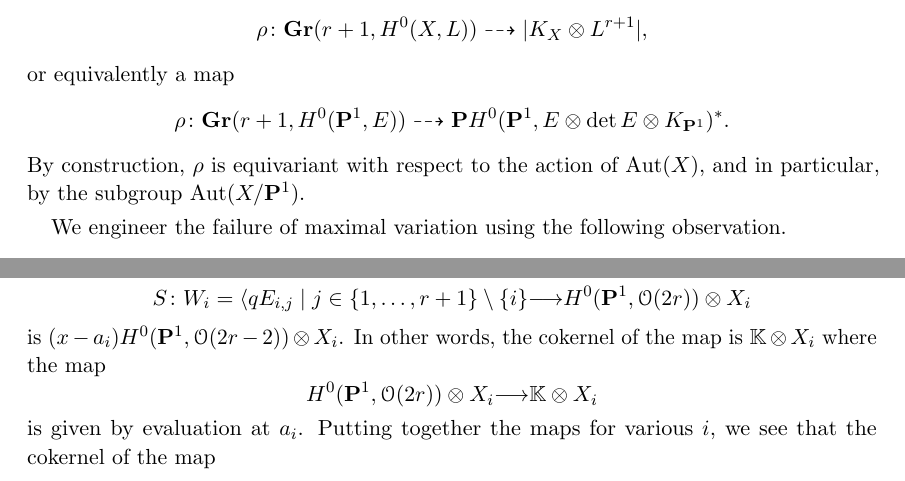
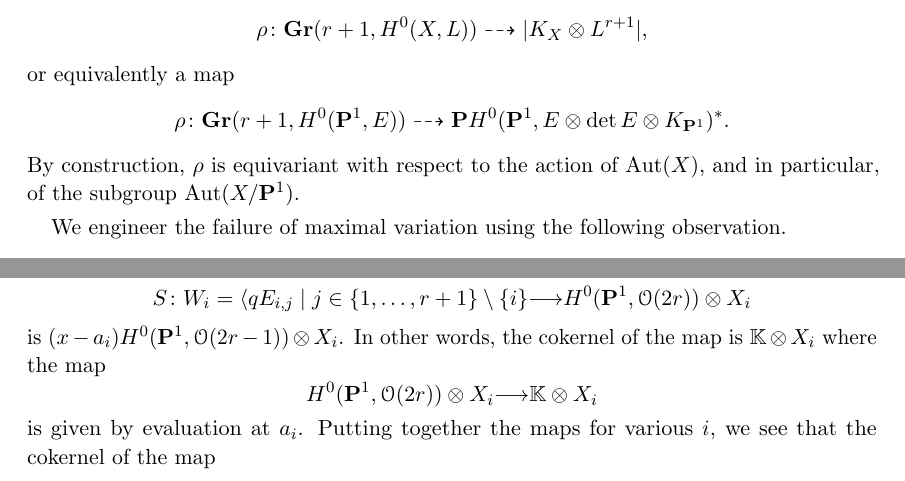
Before and after one commit to deopurkar/ProjectionAndRamification, a LaTeX paper (ProjectionandRamificationEDIT.tex): two parts of pages 21 and 28 of 49, joined at a grey line, cut so that both start at the same text. Compiled offline with pdfLaTeX.

Commit message:
Fixed a few more typos.

```diff
--- a/ProjectionandRamificationEDIT.tex
+++ b/ProjectionandRamificationEDIT.tex
@@ -1064,7 +1064,7 @@ Recall that the projection-ramification map for $X = \P E$ and the complete line
 \[ \rho \from \Gr(r+1, H^0(X, L)) \dashrightarrow |K_X \otimes L^{r+1}|,\]
 or equivalently a map
 \[ \rho \from \Gr(r+1, H^0(\P^1, E)) \dashrightarrow \P H^0(\P^1, E \otimes \det E \otimes K_{\P^1})^*.\]
-By construction, $\rho$ is equivariant with respect to the action of $\Aut(X)$, and in particular, by the subgroup $\Aut(X/\P^1)$.
+By construction, $\rho$ is equivariant with respect to the action of $\Aut(X)$, and in particular, of the subgroup $\Aut(X/\P^1)$.
 
 We engineer the failure of maximal variation using the following observation.
 \begin{proposition}\label{prop:trivialStabilizer}
@@ -1392,7 +1392,7 @@ Compared to \autoref{prop:segre}, our proof of \autoref{prop:222} is significant
   is $(x-a_i)\cdot H^0(\P^1, \O(1))$.
   By \eqref{eqn:big} and \eqref{eqn:q}, we conclude that the image of the map
   \[ S \from W_i = \langle qE_{i,j} \mid j \in\{1, \dots, r+1\} \setminus \{i\} \to H^0(\P^1, \O(2r)) \otimes X_i\]
-  is $(x-a_i)H^0(\P^1, \O(2r-2)) \otimes X_i$.
+  is $(x-a_i)H^0(\P^1, \O(2r-1)) \otimes X_i$.
   In other words, the cokernel of the map is $\k \otimes X_i$ where the map
   \[H^0(\P^1, \O(2r)) \otimes X_i \to \k \otimes X_i \]
   is given by evaluation at $a_i$.
```
Also changed, not shown: ProjectionandRamificationEDIT.tex (4 more changed lines).
